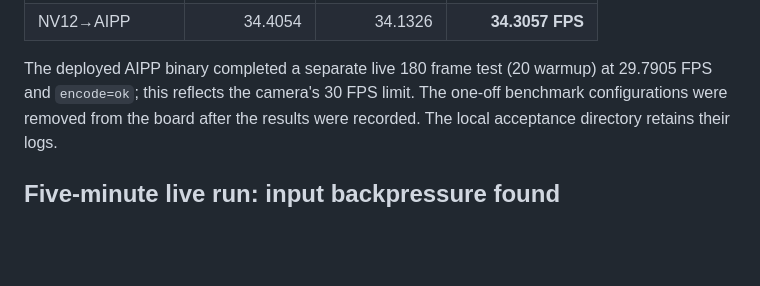
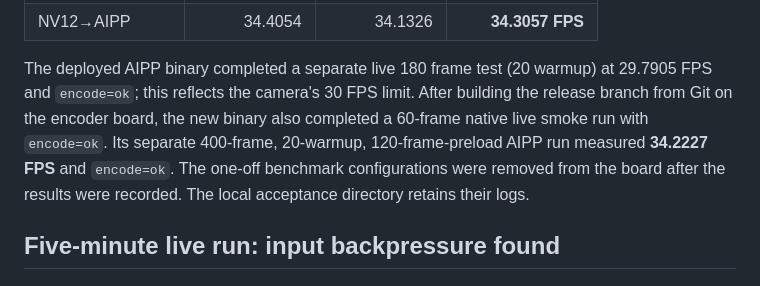
Before and after one commit to VoidOrigin222/MLVC_310P1, a Markdown page: docs/camera_encoder_1080p.md, the part around the change. GitHub-like rendering; blank space fills up the shorter version.

```diff
--- a/docs/camera_encoder_1080p.md
+++ b/docs/camera_encoder_1080p.md
@@ -57,6 +57,10 @@ isolates processing capacity from the camera's 30 FPS delivery limit.
 
 The deployed AIPP binary completed a separate live 180 frame test (20 warmup)
 at 29.7905 FPS and `encode=ok`; this reflects the camera's 30 FPS limit.
+After building the release branch from Git on the encoder board, the new binary
+also completed a 60-frame native live smoke run with `encode=ok`. Its separate
+400-frame, 20-warmup, 120-frame-preload AIPP run measured **34.2227 FPS** and
+`encode=ok`.
 The one-off benchmark configurations were removed from the board after the
 results were recorded. The local acceptance directory retains their logs.
 
```
Also changed, not shown: acceptance/camera-encoder-1080p-aipp-20260929/README.md (+5 -0 lines).
